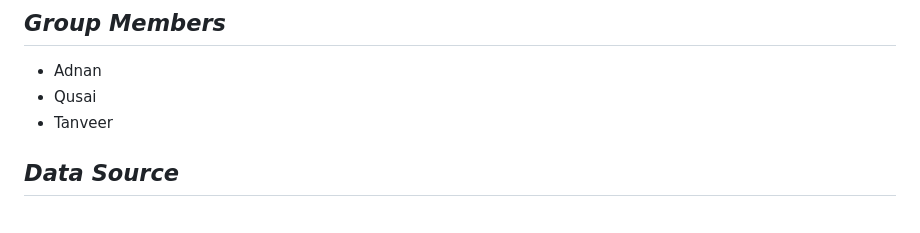
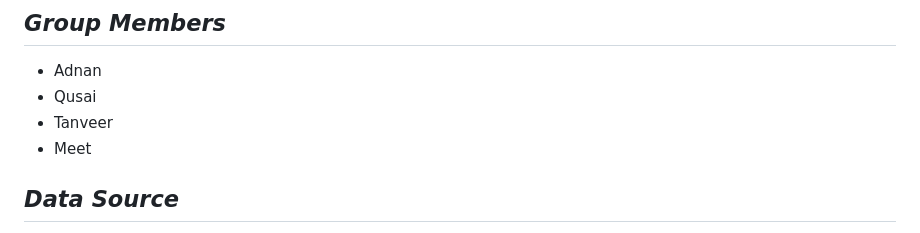
Before and after one commit to adnanshaikh09/MindCare, a Markdown page: README.md, the part around one of its changes. Drawn GitHub-style.

```diff
--- a/README.md
+++ b/README.md
@@ -10,6 +10,7 @@ S1G6
 - Adnan
 - Qusai
 - Tanveer
+- Meet
 
 ## *Data Source*
 The core data source for MindCare is based on user input and interactions with ChatGPT. This data is processed via OpenAI’s GPT API, which serves as the brain behind the chatbot feature. Some user-specific data, such as emotional history and app settings, is stored locally for convenience. The app requires an internet connection for chatbot interactions but allows offline usage for some non-chat functionalities.
```
Also changed, not shown: other parts of README.md (+4 -0 lines).
